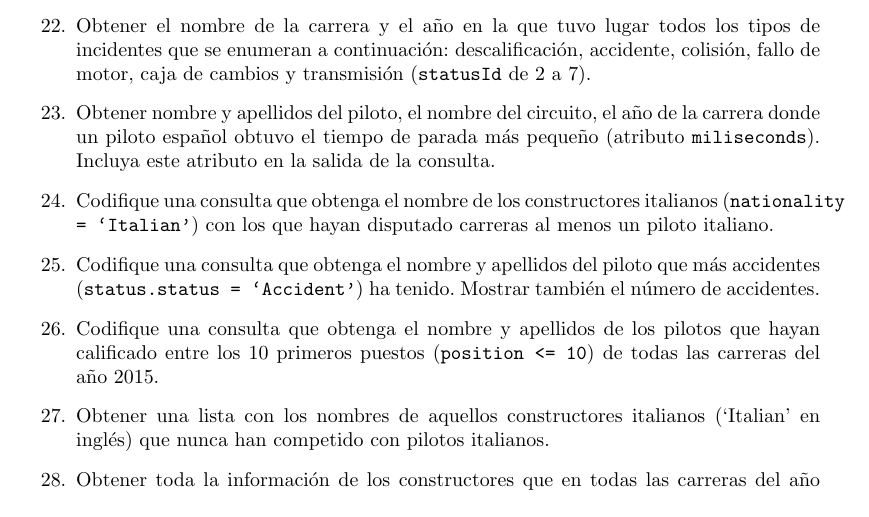
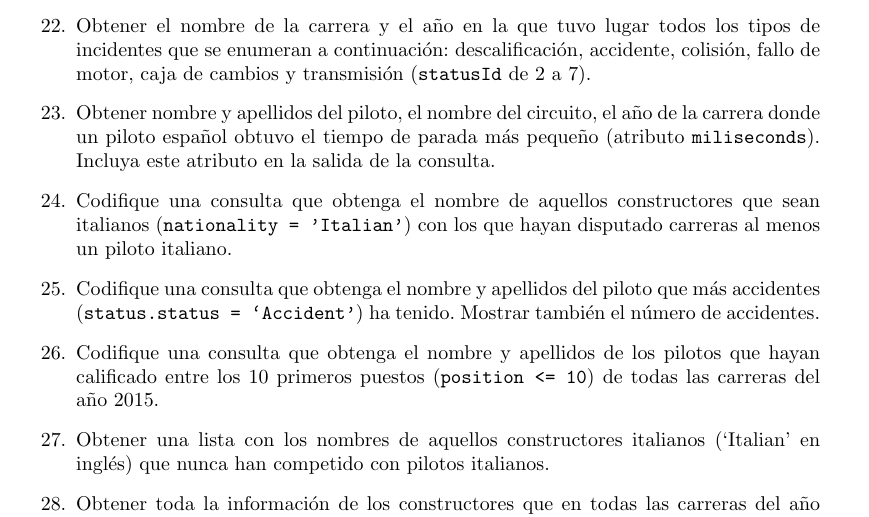
Before and after one commit to bbddetsisi/material-docente, a LaTeX document (ejercicios/f1-consultas-enunciado.tex): part of page 3 of 4, cut so that both start at the same text. Compiled offline with pdfLaTeX.

Commit message:
Eliminados warnings de latex

```diff
--- a/ejercicios/f1-consultas-enunciado.tex
+++ b/ejercicios/f1-consultas-enunciado.tex
@@ -117,7 +116,7 @@ La consultas que maneja la \ac{FIA} y que deben resolverse dentro de este ejecic
 
     \item Obtener nombre y apellidos del piloto, el nombre del circuito, el año de la carrera donde un piloto español obtuvo el tiempo de parada más pequeño (atributo \texttt{miliseconds}). Incluya este atributo en la salida de la consulta.
 
-    \item Codifique una consulta que obtenga el nombre de los constructores italianos (\texttt{nationality = `Italian'}) con los que hayan disputado carreras al menos un piloto italiano.
+    \item Codifique una consulta que obtenga el nombre de aquellos constructores que sean italianos (\texttt{nationality = 'Italian'}) con los que hayan disputado carreras al menos un piloto italiano.
 
     \item Codifique una consulta que obtenga el nombre y apellidos del piloto que más accidentes (\texttt{status.status = `Accident'}) ha tenido. Mostrar también el número de accidentes.
 
```
Also changed, not shown: ejercicios/f1-consultas-enunciado.tex (3 more changed lines).
